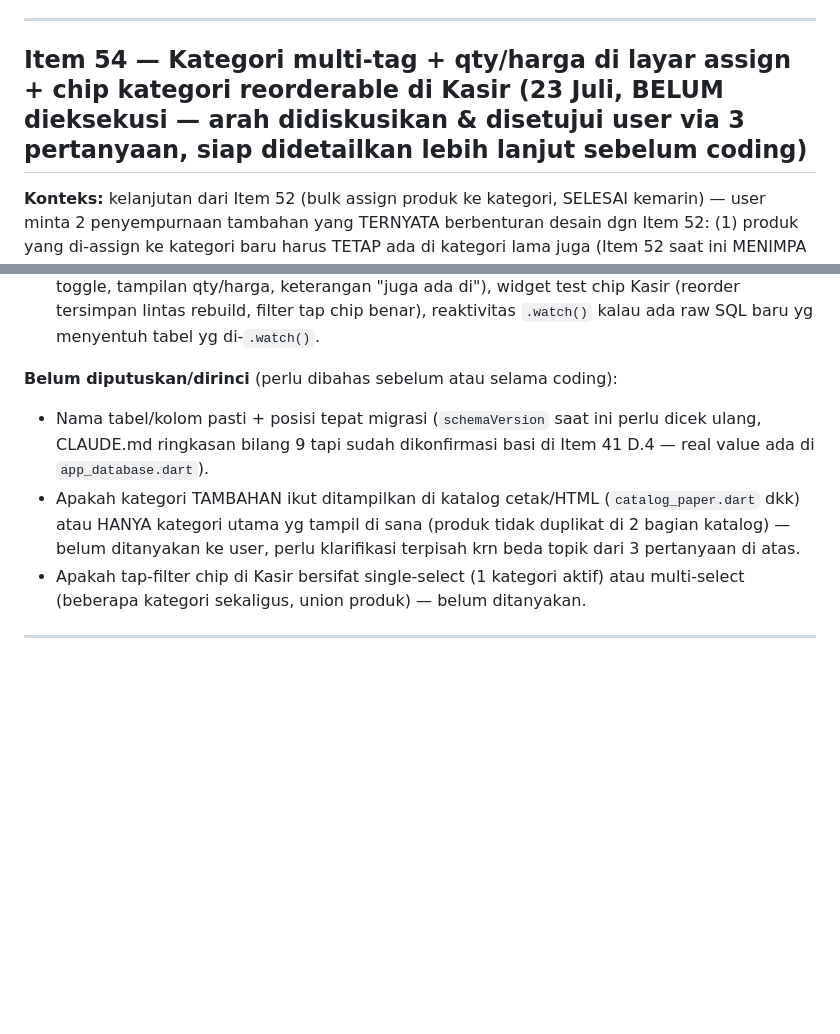
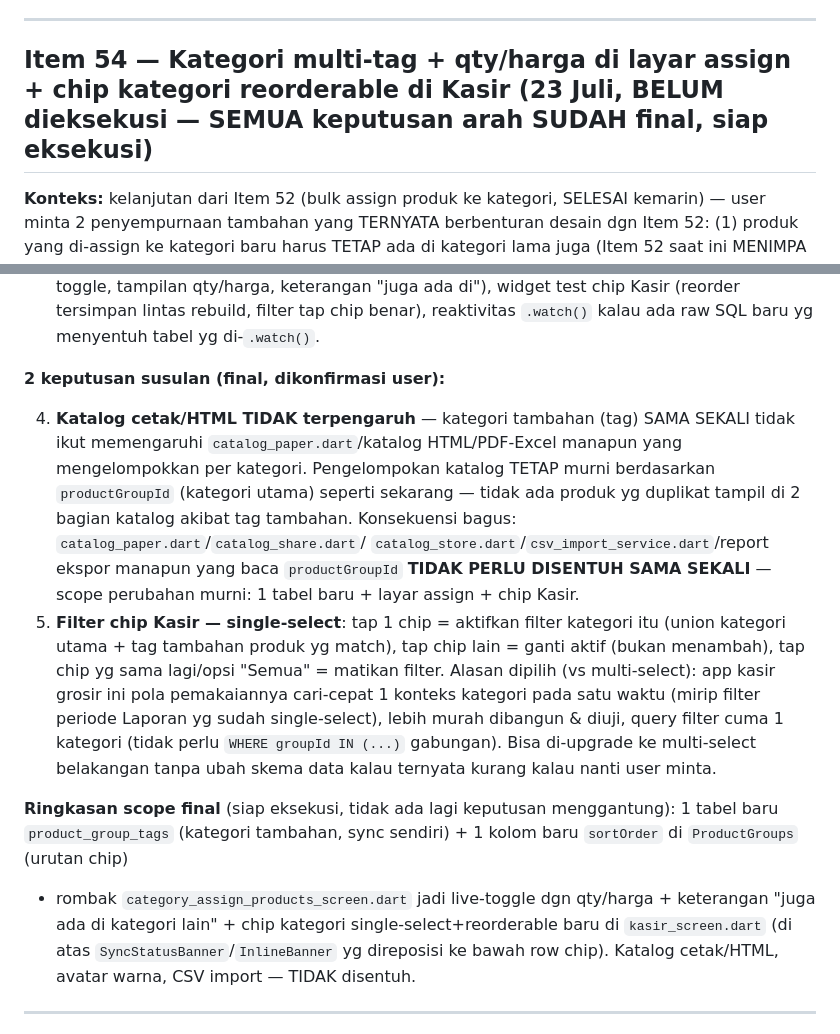
Before and after one commit to Ikanuri/The-POS, a Markdown page: PLAN.md, 2 parts joined by grey strips. Drawn GitHub-style; blank space fills up the shorter version.

Commit message:
docs: finalisasi rencana Item 54 - semua keputusan arah sudah dikonfirmasi
Model kategori utama+tag tambahan, granularitas level produk, reposisi
banner existing, katalog HTML tidak terpengaruh, filter chip Kasir
single-select. Siap eksekusi, belum ada perubahan kode.

```diff
--- a/PLAN.md
+++ b/PLAN.md
@@ -56,7 +56,7 @@ DICORET user** (18 Juli, "coret: 4, 3c, 5") — dihapus dari plan._
 
 ---
 
-## Item 54 — Kategori multi-tag + qty/harga di layar assign + chip kategori reorderable di Kasir (23 Juli, BELUM dieksekusi — arah didiskusikan & disetujui user via 3 pertanyaan, siap didetailkan lebih lanjut sebelum coding)
+## Item 54 — Kategori multi-tag + qty/harga di layar assign + chip kategori reorderable di Kasir (23 Juli, BELUM dieksekusi — SEMUA keputusan arah SUDAH final, siap eksekusi)
 
 **Konteks:** kelanjutan dari Item 52 (bulk assign produk ke kategori, SELESAI
 kemarin) — user minta 2 penyempurnaan tambahan yang TERNYATA berbenturan
@@ -129,17 +129,36 @@ kecil di tab Kasir, bisa hold-and-reorder.
   rebuild, filter tap chip benar), reaktivitas `.watch()` kalau ada raw
   SQL baru yg menyentuh tabel yg di-`.watch()`.
 
-**Belum diputuskan/dirinci** (perlu dibahas sebelum atau selama coding):
-- Nama tabel/kolom pasti + posisi tepat migrasi (`schemaVersion` saat ini
-  perlu dicek ulang, CLAUDE.md ringkasan bilang 9 tapi sudah dikonfirmasi
-  basi di Item 41 D.4 — real value ada di `app_database.dart`).
-- Apakah kategori TAMBAHAN ikut ditampilkan di katalog cetak/HTML
-  (`catalog_paper.dart` dkk) atau HANYA kategori utama yg tampil di sana
-  (produk tidak duplikat di 2 bagian katalog) — belum ditanyakan ke user,
-  perlu klarifikasi terpisah krn beda topik dari 3 pertanyaan di atas.
-- Apakah tap-filter chip di Kasir bersifat single-select (1 kategori
-  aktif) atau multi-select (beberapa kategori sekaligus, union produk) —
-  belum ditanyakan.
+**2 keputusan susulan (final, dikonfirmasi user):**
+
+4. **Katalog cetak/HTML TIDAK terpengaruh** — kategori tambahan (tag) SAMA
+   SEKALI tidak ikut memengaruhi `catalog_paper.dart`/katalog HTML/PDF-Excel
+   manapun yang mengelompokkan per kategori. Pengelompokan katalog TETAP
+   murni berdasarkan `productGroupId` (kategori utama) seperti sekarang —
+   tidak ada produk yg duplikat tampil di 2 bagian katalog akibat tag
+   tambahan. Konsekuensi bagus: `catalog_paper.dart`/`catalog_share.dart`/
+   `catalog_store.dart`/`csv_import_service.dart`/report ekspor manapun
+   yang baca `productGroupId` **TIDAK PERLU DISENTUH SAMA SEKALI** — scope
+   perubahan murni: 1 tabel baru + layar assign + chip Kasir.
+5. **Filter chip Kasir — single-select**: tap 1 chip = aktifkan filter
+   kategori itu (union kategori utama + tag tambahan produk yg match),
+   tap chip lain = ganti aktif (bukan menambah), tap chip yg sama lagi/opsi
+   "Semua" = matikan filter. Alasan dipilih (vs multi-select): app kasir
+   grosir ini pola pemakaiannya cari-cepat 1 konteks kategori pada satu
+   waktu (mirip filter periode Laporan yg sudah single-select), lebih
+   murah dibangun & diuji, query filter cuma 1 kategori (tidak perlu
+   `WHERE groupId IN (...)` gabungan). Bisa di-upgrade ke multi-select
+   belakangan tanpa ubah skema data kalau ternyata kurang kalau nanti user
+   minta.
+
+**Ringkasan scope final** (siap eksekusi, tidak ada lagi keputusan
+menggantung): 1 tabel baru `product_group_tags` (kategori tambahan,
+sync sendiri) + 1 kolom baru `sortOrder` di `ProductGroups` (urutan chip)
++ rombak `category_assign_products_screen.dart` jadi live-toggle dgn
+qty/harga + keterangan "juga ada di kategori lain" + chip kategori
+single-select+reorderable baru di `kasir_screen.dart` (di atas
+`SyncStatusBanner`/`InlineBanner` yg direposisi ke bawah row chip).
+Katalog cetak/HTML, avatar warna, CSV import — TIDAK disentuh.
 
 ---
 
```
